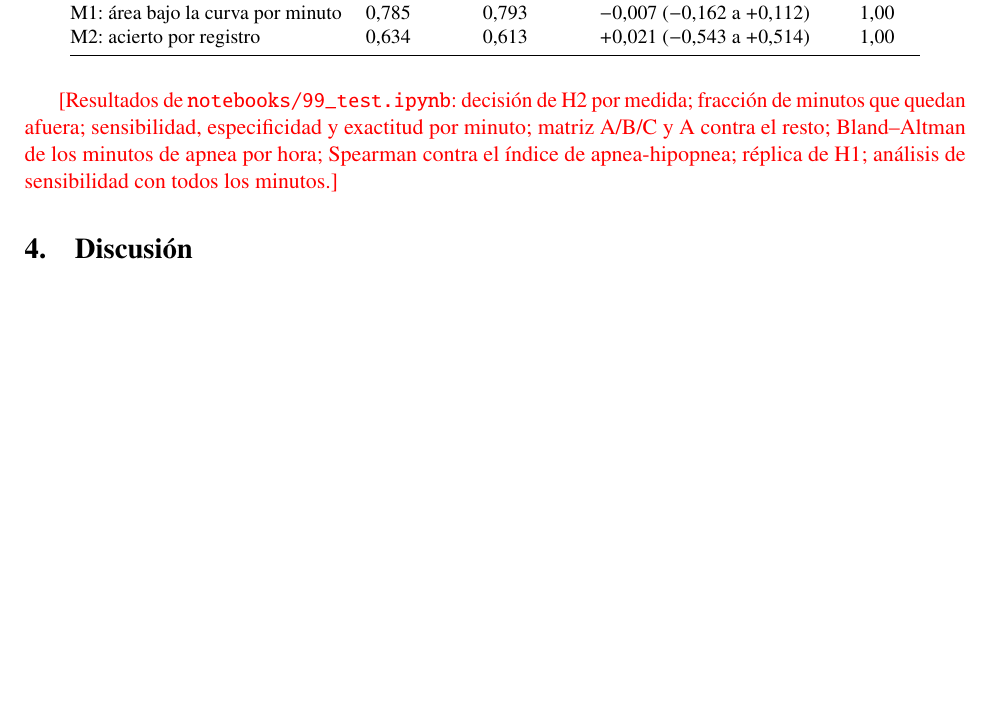
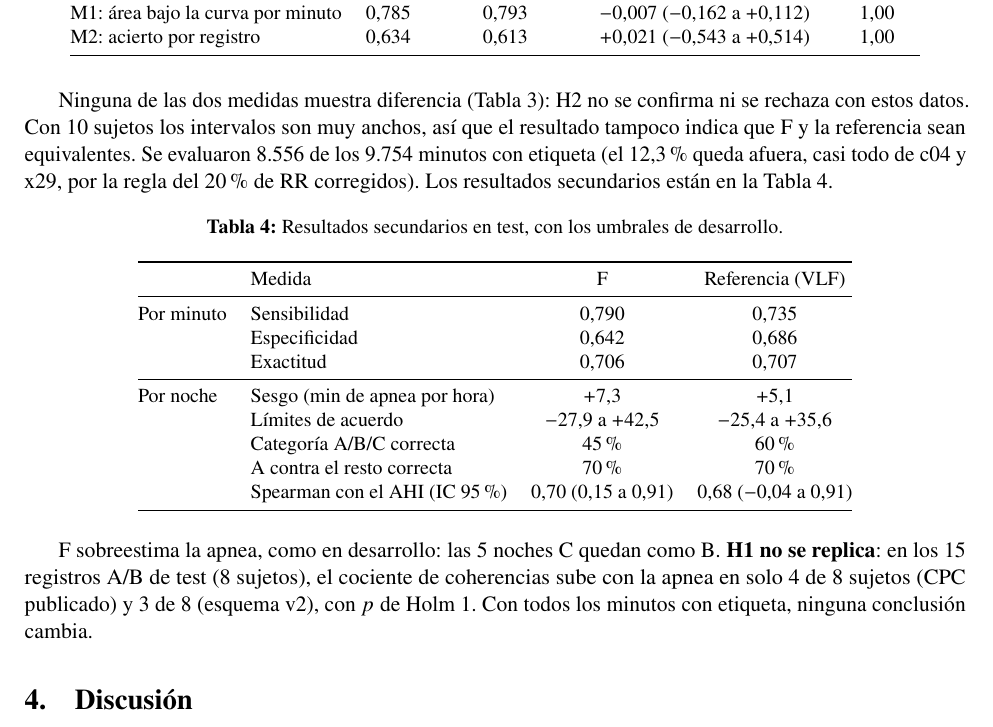
Before and after one commit to afrateitba/PSIB2026Q2-TPS-Grupo08-Frate-Tenca-Weizman, a LaTeX document (informe/informe.tex): part of page 5 of 7, cut so that both start at the same text, the shorter picture padded with empty space. Compiled offline with pdfLaTeX.

Commit message:
99 resultados continuado

```diff
--- a/informe/informe.tex
+++ b/informe/informe.tex
@@ -390,11 +390,31 @@ minutos con apnea contra el 39,8~\% anotado. Noches A contra el resto: 83~\% (no
   \end{tabular}
 \end{table}
 
-\pendiente{Resultados de \texttt{notebooks/99\_test.ipynb}: decisión de H2 por medida;
-fracción de minutos que quedan afuera; sensibilidad, especificidad y exactitud por minuto;
-matriz A/B/C y A contra el resto; Bland--Altman de los minutos de apnea por hora; Spearman
-contra el índice de apnea-hipopnea; réplica de H1; análisis de sensibilidad con todos los
-minutos.}
+Ninguna de las dos medidas muestra diferencia (Tabla~\ref{tab:test}): H2 no se confirma ni se rechaza con estos datos. Con 10 sujetos los intervalos son muy anchos, así que el resultado tampoco indica que F y la referencia sean equivalentes. Se evaluaron 8.556 de los 9.754 minutos con etiqueta (el 12,3~\% queda afuera, casi todo de c04 y x29, por la regla del 20~\% de RR corregidos). Los resultados secundarios están en la Tabla~\ref{tab:test-sec}.
+
+\begin{table}[htbp]
+  \centering
+  \caption{Resultados secundarios en test, con los umbrales de desarrollo.}
+  \label{tab:test-sec}
+  \small
+  \begin{tabular}{@{}llcc@{}}
+    \toprule
+    & Medida & F & Referencia (VLF) \\
+    \midrule
+    Por minuto & Sensibilidad & $0{,}790$ & $0{,}735$ \\
+               & Especificidad & $0{,}642$ & $0{,}686$ \\
+               & Exactitud & $0{,}706$ & $0{,}707$ \\
+    \midrule
+    Por noche  & Sesgo (min de apnea por hora) & $+7{,}3$ & $+5{,}1$ \\
+               & Límites de acuerdo & $-27{,}9$ a $+42{,}5$ & $-25{,}4$ a $+35{,}6$ \\
+               & Categoría A/B/C correcta & 45~\% & 60~\% \\
+               & A contra el resto correcta & 70~\% & 70~\% \\
+               & Spearman con el AHI (IC 95~\%) & $0{,}70$ ($0{,}15$ a $0{,}91$) & $0{,}68$ ($-0{,}04$ a $0{,}91$) \\
+    \bottomrule
+  \end{tabular}
+\end{table}
+
+F sobreestima la apnea, como en desarrollo: las 5 noches C quedan como B. \textbf{H1 no se replica}: en los 15 registros A/B de test (8 sujetos), el cociente de coherencias sube con la apnea en solo 4 de 8 sujetos (CPC publicado) y 3 de 8 (esquema v2), con $p$ de Holm 1. Con todos los minutos con etiqueta, ninguna conclusión cambia.
 
 % =====================================================================
 \section{Discusión}
```
